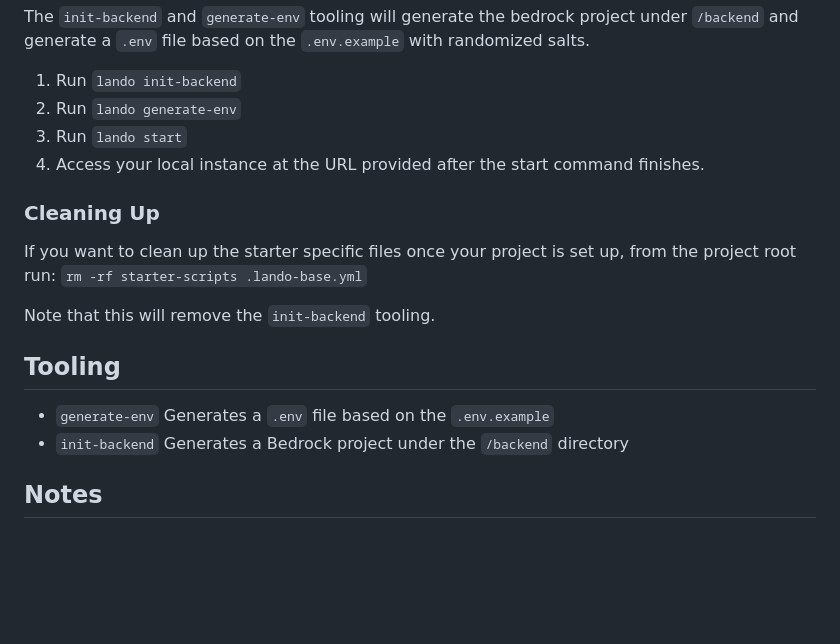
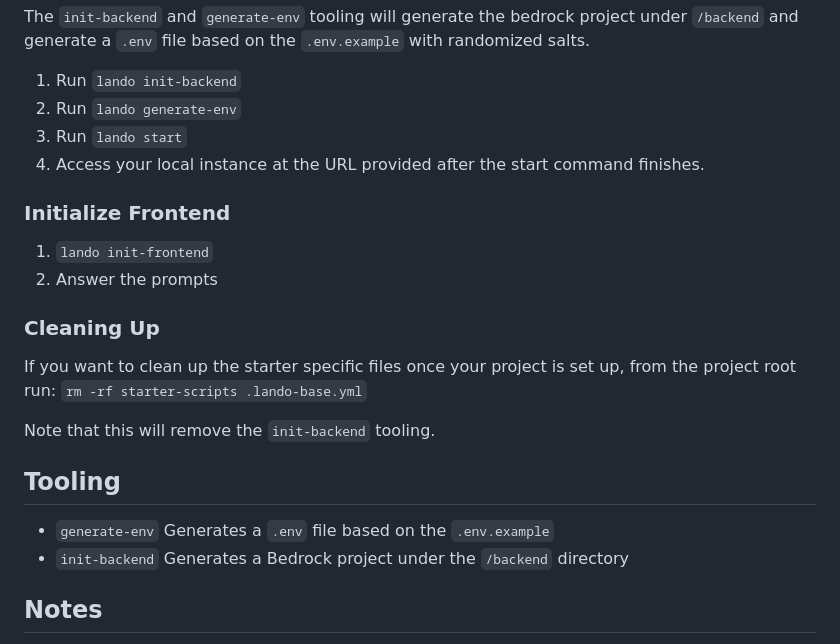
Before and after one commit to revoltmedia/lando-bedrock-nextjs-starter, a Markdown page: README.md, the part around the change. Rendered like a GitHub page; blank space fills up the shorter version.

Commit message:
Document tooling & starter file cleanup

```diff
--- a/README.md
+++ b/README.md
@@ -23,6 +23,11 @@ The `init-backend` and `generate-env` tooling will generate the bedrock project
  3. Run `lando start`
  4. Access your local instance at the URL provided after the start command finishes.
 
+### Initialize Frontend
+
+ 1. `lando init-frontend`
+ 2. Answer the prompts
+
 ### Cleaning Up
 
 If you want to clean up the starter specific files once your project is set up,
@@ -34,7 +39,6 @@ Note that this will remove the `init-backend` tooling.
 
  * `generate-env` Generates a `.env` file based on the `.env.example`
  * `init-backend` Generates a Bedrock project under the `/backend` directory
-
 
 ## Notes
 
```
